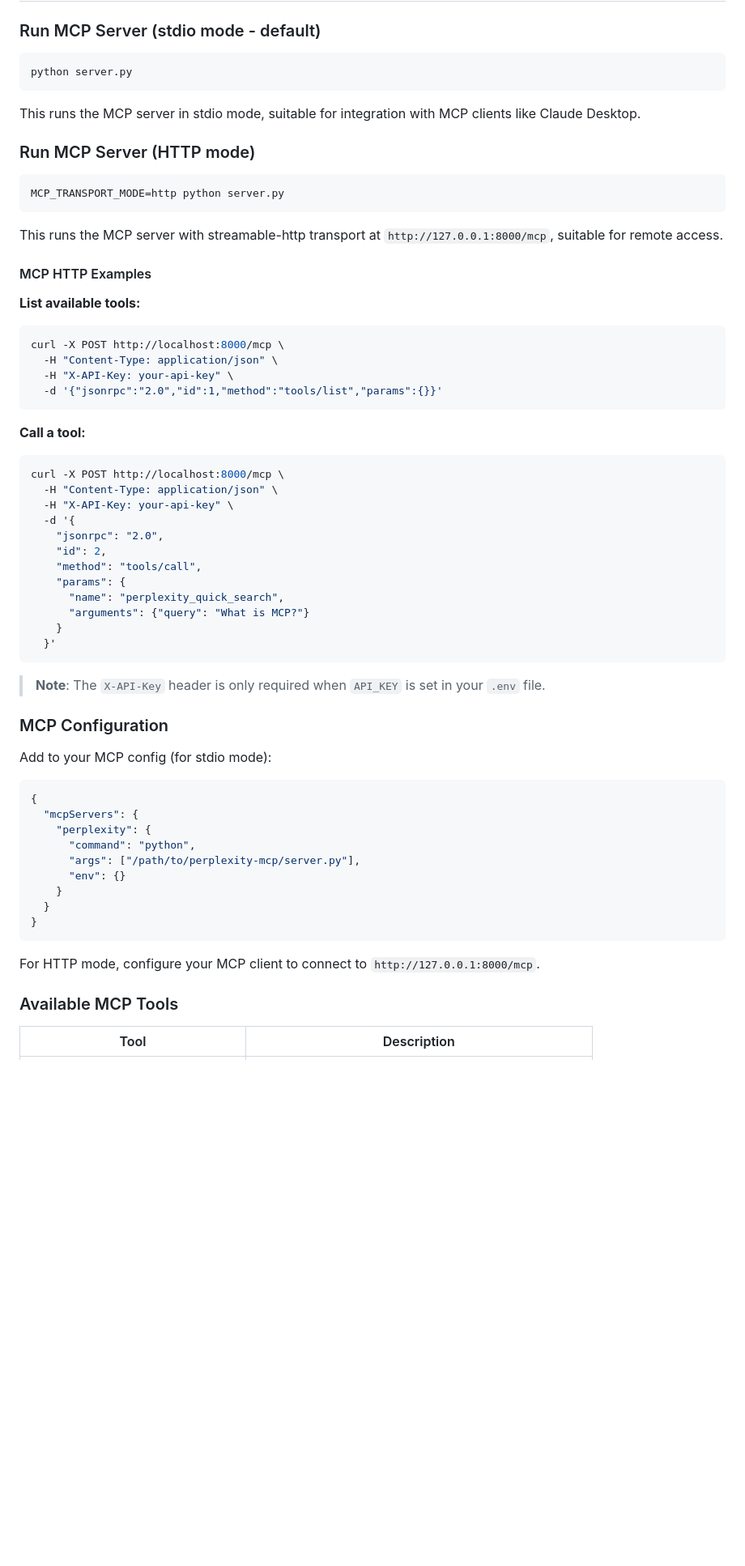
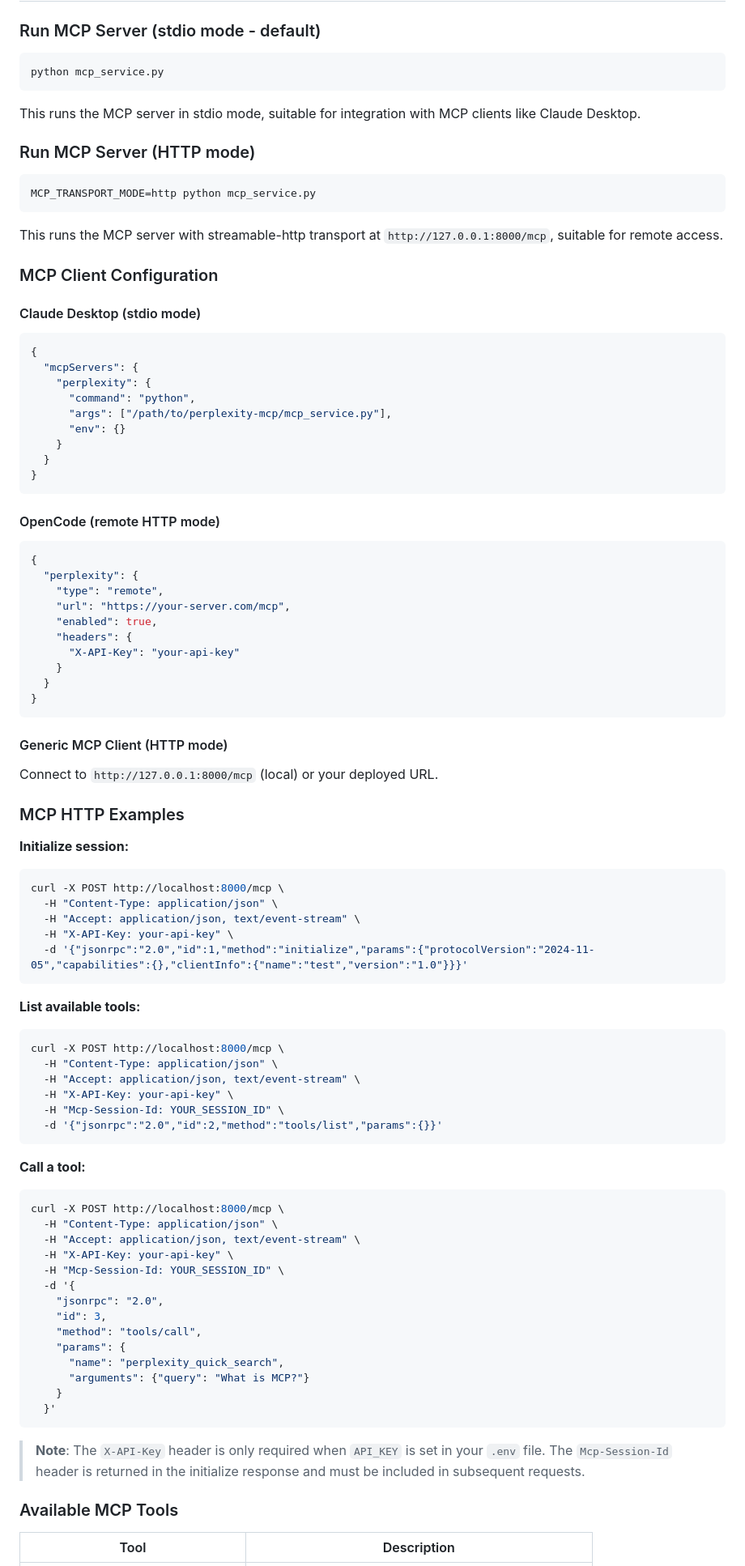
Before and after one commit to ardzz/perplexity-scrape, a Markdown page: README.md, the part around one of its changes. Shown at 81% size. GitHub-like rendering; blank space fills up the shorter version.

Commit message:
docs: update README with new service names, OpenCode config, and MCP security options
- Update script names: server.py → mcp_service.py, rest_server.py → rest_api_service.py, combined_server.py → unified_service.py
- Add OpenCode remote MCP configuration example
- Add MCP HTTP examples with proper session handling
- Document MCP_ENABLE_HOST_CHECK and MCP_ALLOWED_HOSTS env vars
- Fix Mcp-Session-Id header casing

````diff
--- a/README.md
+++ b/README.md
@@ -33,7 +33,7 @@ PERPLEXITY_SESSION_ID=your_session_id
 ### Run MCP Server (stdio mode - default)
 
 ```bash
-python server.py
+python mcp_service.py
 ```
 
 This runs the MCP server in stdio mode, suitable for integration with MCP clients like Claude Desktop.
@@ -41,29 +41,77 @@ This runs the MCP server in stdio mode, suitable for integration with MCP client
 ### Run MCP Server (HTTP mode)
 
 ```bash
-MCP_TRANSPORT_MODE=http python server.py
+MCP_TRANSPORT_MODE=http python mcp_service.py
 ```
 
 This runs the MCP server with streamable-http transport at `http://127.0.0.1:8000/mcp`, suitable for remote access.
 
-#### MCP HTTP Examples
+### MCP Client Configuration
+
+#### Claude Desktop (stdio mode)
+
+```json
+{
+  "mcpServers": {
+    "perplexity": {
+      "command": "python",
+      "args": ["/path/to/perplexity-mcp/mcp_service.py"],
+      "env": {}
+    }
+  }
+}
+```
+
+#### OpenCode (remote HTTP mode)
+
+```json
+{
+  "perplexity": {
+    "type": "remote",
+    "url": "https://your-server.com/mcp",
+    "enabled": true,
+    "headers": {
+      "X-API-Key": "your-api-key"
+    }
+  }
+}
+```
+
+#### Generic MCP Client (HTTP mode)
+
+Connect to `http://127.0.0.1:8000/mcp` (local) or your deployed URL.
+
+### MCP HTTP Examples
+
+**Initialize session:**
+```bash
+curl -X POST http://localhost:8000/mcp \
+  -H "Content-Type: application/json" \
+  -H "Accept: application/json, text/event-stream" \
+  -H "X-API-Key: your-api-key" \
+  -d '{"jsonrpc":"2.0","id":1,"method":"initialize","params":{"protocolVersion":"2024-11-05","capabilities":{},"clientInfo":{"name":"test","version":"1.0"}}}'
+```
 
 **List available tools:**
 ```bash
 curl -X POST http://localhost:8000/mcp \
   -H "Content-Type: application/json" \
+  -H "Accept: application/json, text/event-stream" \
   -H "X-API-Key: your-api-key" \
-  -d '{"jsonrpc":"2.0","id":1,"method":"tools/list","params":{}}'
+  -H "Mcp-Session-Id: YOUR_SESSION_ID" \
+  -d '{"jsonrpc":"2.0","id":2,"method":"tools/list","params":{}}'
 ```
 
 **Call a tool:**
 ```bash
 curl -X POST http://localhost:8000/mcp \
   -H "Content-Type: application/json" \
+  -H "Accept: application/json, text/event-stream" \
   -H "X-API-Key: your-api-key" \
+  -H "Mcp-Session-Id: YOUR_SESSION_ID" \
   -d '{
     "jsonrpc": "2.0",
-    "id": 2,
+    "id": 3,
     "method": "tools/call",
     "params": {
       "name": "perplexity_quick_search",
@@ -72,25 +120,7 @@ curl -X POST http://localhost:8000/mcp \
   }'
 ```
 
-> **Note**: The `X-API-Key` header is only required when `API_KEY` is set in your `.env` file.
-
-### MCP Configuration
-
-Add to your MCP config (for stdio mode):
-
-```json
-{
-  "mcpServers": {
-    "perplexity": {
-      "command": "python",
-      "args": ["/path/to/perplexity-mcp/server.py"],
-      "env": {}
-    }
-  }
-}
-```
-
-For HTTP mode, configure your MCP client to connect to `http://127.0.0.1:8000/mcp`.
+> **Note**: The `X-API-Key` header is only required when `API_KEY` is set in your `.env` file. The `Mcp-Session-Id` header is returned in the initialize response and must be included in subsequent requests.
 
 ### Available MCP Tools
 
````
Also changed, not shown: other parts of README.md (+6 -4 lines).
